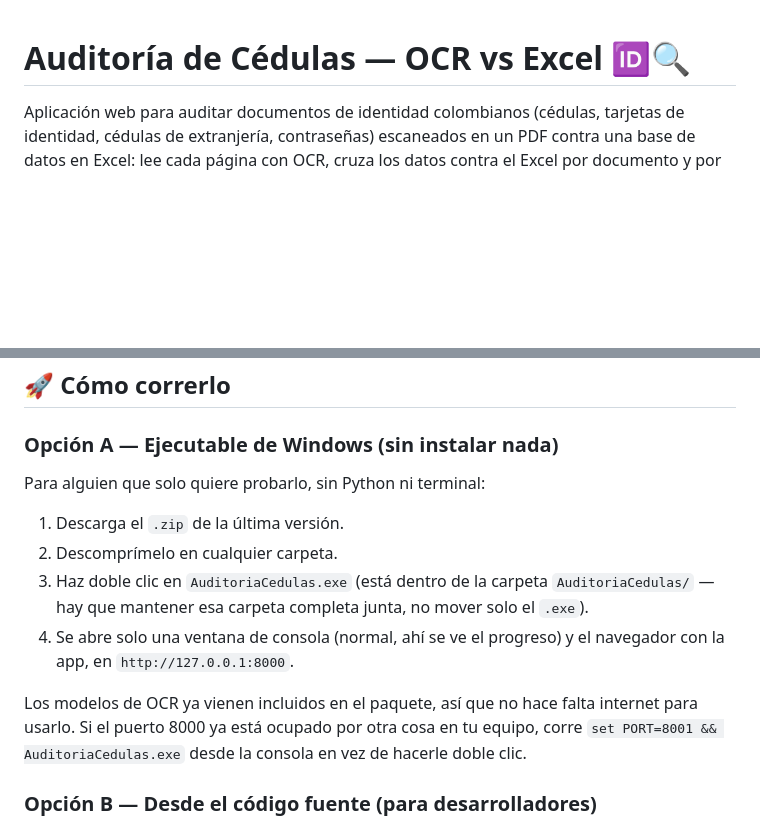
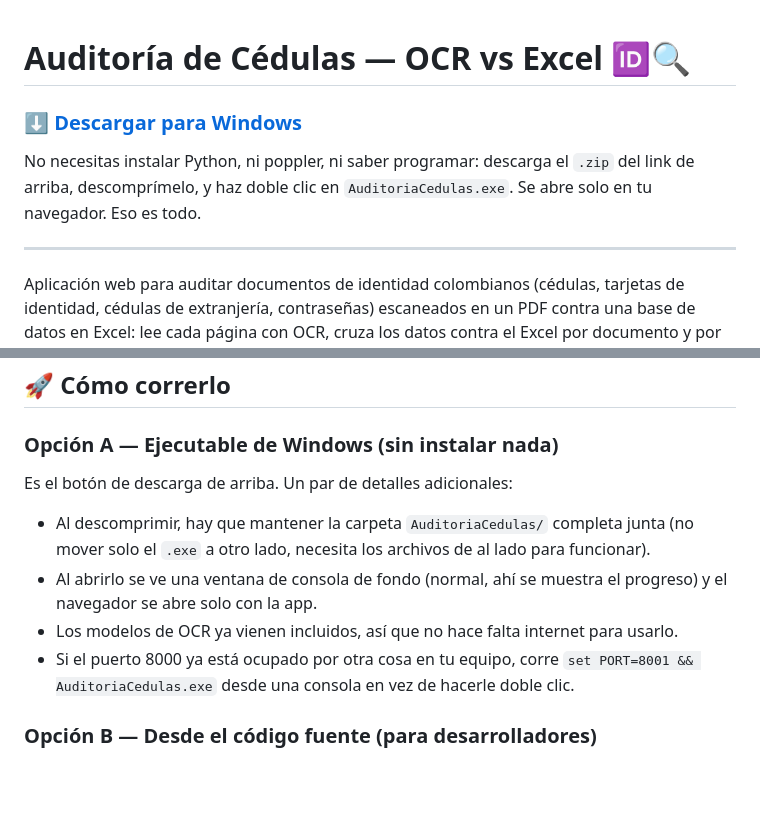
Before and after one commit to carvajal7lsch-commits/ocr_cruce, a Markdown page: README.md, 2 parts joined by grey strips. Rendered like a GitHub page; blank space fills up the shorter version.

Commit message:
Agrega link de descarga directa al README
Boton visible arriba del todo apuntando al .exe del Release v1.0.0, para
que alguien sin conocimientos tecnicos no tenga que entender que es un
"Release" de GitHub -- solo descargar y hacer doble clic.

Co-Authored-By: Claude Sonnet 5 <noreply@anthropic.com>

```diff
--- a/README.md
+++ b/README.md
@@ -1,4 +1,12 @@
 # Auditoría de Cédulas — OCR vs Excel 🆔🔍
+
+### ⬇️ [**Descargar para Windows**](https://github.com/carvajal7lsch-commits/ocr_cruce/releases/download/v1.0.0/AuditoriaCedulas-Windows.zip)
+
+No necesitas instalar Python, ni poppler, ni saber programar: descarga el `.zip` del
+link de arriba, descomprímelo, y haz doble clic en `AuditoriaCedulas.exe`. Se abre
+solo en tu navegador. Eso es todo.
+
+---
 
 Aplicación web para auditar documentos de identidad colombianos (cédulas, tarjetas de
 identidad, cédulas de extranjería, contraseñas) escaneados en un PDF contra una base
@@ -47,18 +55,16 @@ SQLite · Frontend: HTML/CSS/JS sin build step (sin frameworks).
 
 ### Opción A — Ejecutable de Windows (sin instalar nada)
 
-Para alguien que solo quiere probarlo, sin Python ni terminal:
+Es el botón de descarga de arriba. Un par de detalles adicionales:
 
-1. Descarga el `.zip` de la última versión.
-2. Descomprímelo en cualquier carpeta.
-3. Haz doble clic en `AuditoriaCedulas.exe` (está dentro de la carpeta `AuditoriaCedulas/`
-   — hay que mantener esa carpeta completa junta, no mover solo el `.exe`).
-4. Se abre solo una ventana de consola (normal, ahí se ve el progreso) y el navegador
-   con la app, en `http://127.0.0.1:8000`.
-
-Los modelos de OCR ya vienen incluidos en el paquete, así que no hace falta internet
-para usarlo. Si el puerto 8000 ya está ocupado por otra cosa en tu equipo, corre
-`set PORT=8001 && AuditoriaCedulas.exe` desde la consola en vez de hacerle doble clic.
+- Al descomprimir, hay que mantener la carpeta `AuditoriaCedulas/` completa junta
+  (no mover solo el `.exe` a otro lado, necesita los archivos de al lado para
+  funcionar).
+- Al abrirlo se ve una ventana de consola de fondo (normal, ahí se muestra el
+  progreso) y el navegador se abre solo con la app.
+- Los modelos de OCR ya vienen incluidos, así que no hace falta internet para usarlo.
+- Si el puerto 8000 ya está ocupado por otra cosa en tu equipo, corre
+  `set PORT=8001 && AuditoriaCedulas.exe` desde una consola en vez de hacerle doble clic.
 
 ### Opción B — Desde el código fuente (para desarrolladores)
 
```
